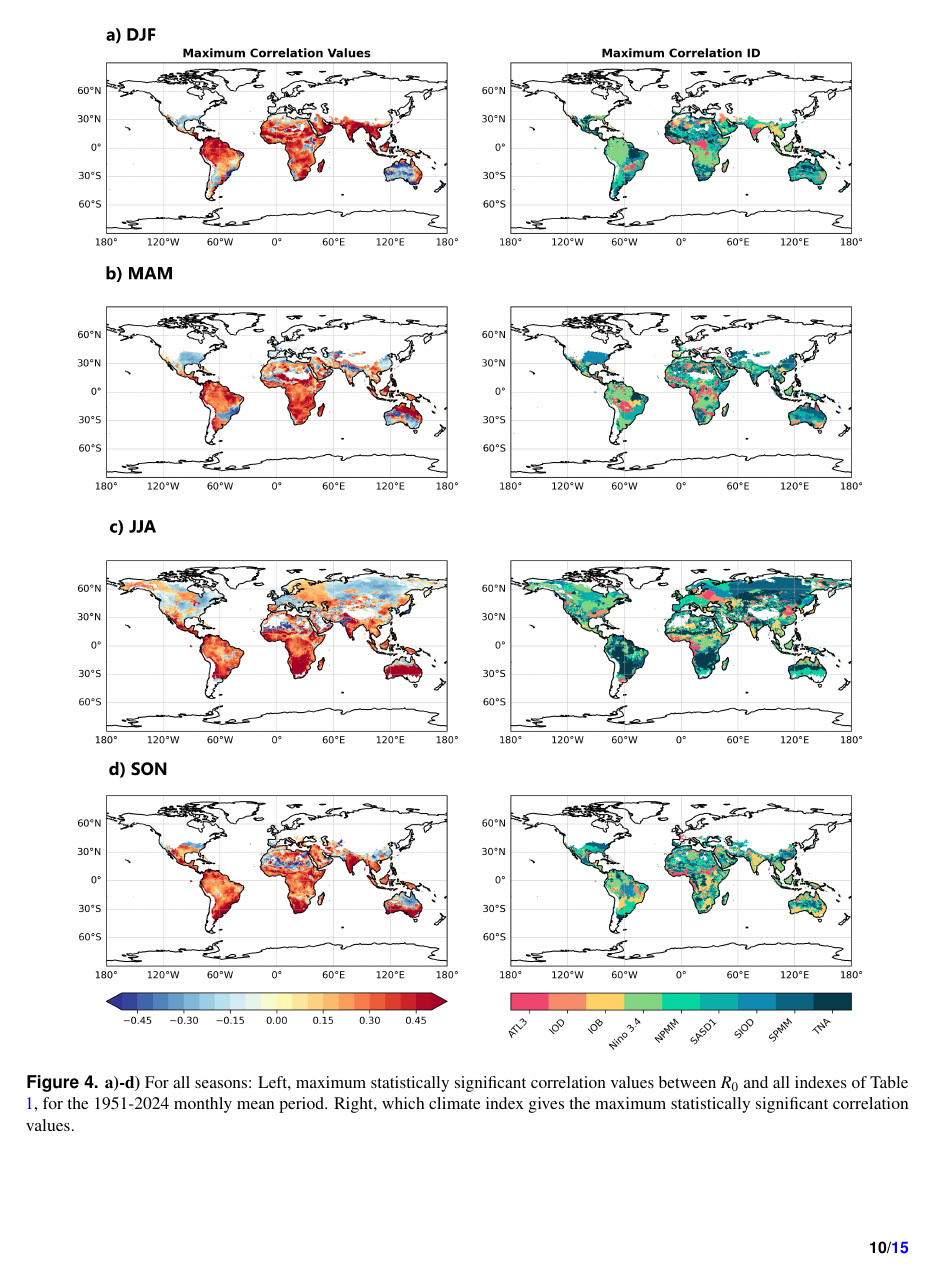
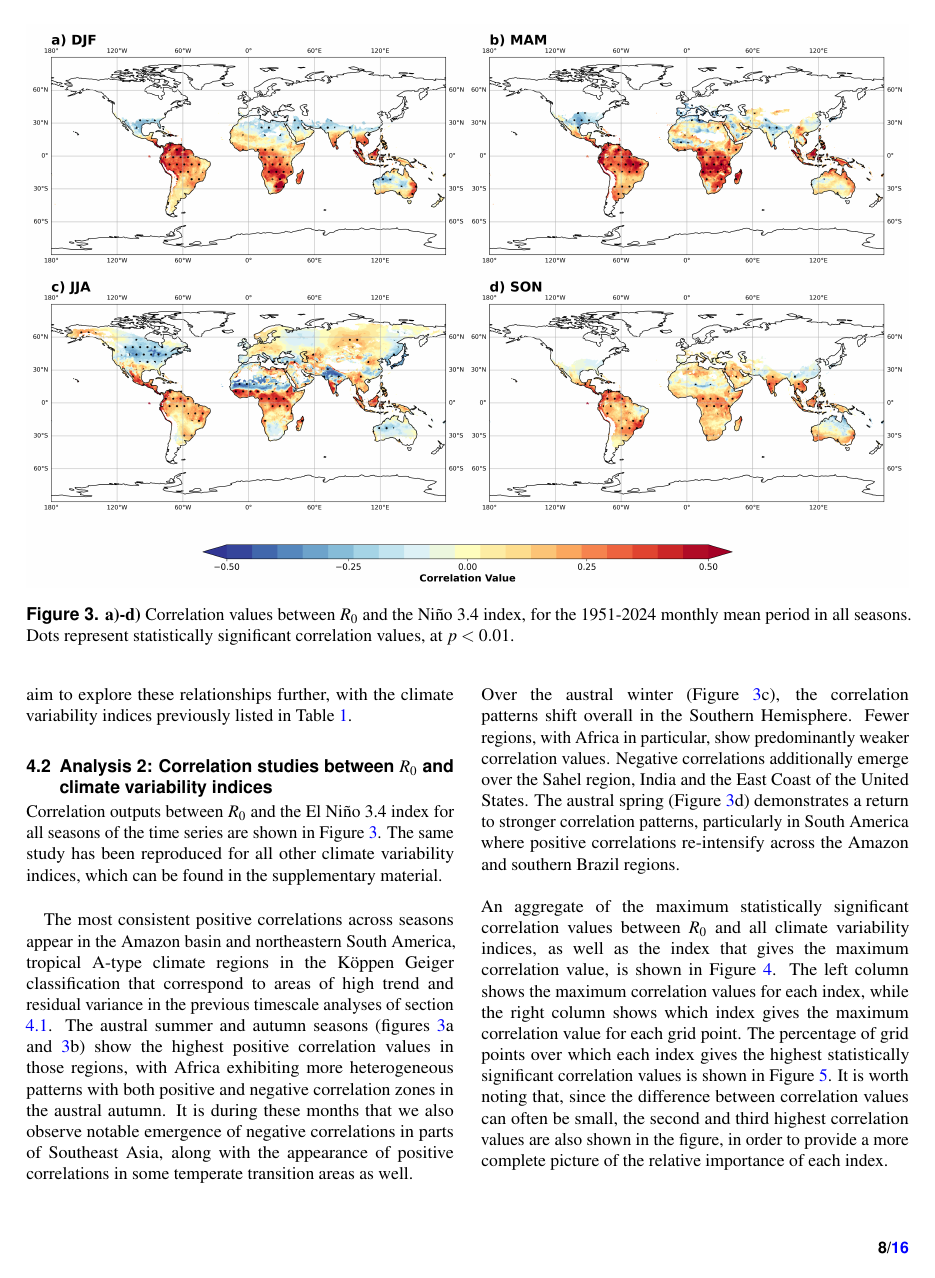
Before and after one commit to jacorvillo/second_paper, a LaTeX paper (main.tex): page 10 of 15 before the commit and page 8 of 16 after it. Compiled offline with pdfLaTeX.

Commit message:
Start of correlation analysis, move figures for better positioning

```diff
--- a/main.tex
+++ b/main.tex
@@ -214,7 +214,13 @@ Over the 74-year period, the long-term trends and residual components of $R_0$ (
 Though the decadal component (Figure \ref{fig:global-timescale-decomposition}c) shows a nigh negligible contribution across all regions of the globe, the seasonal variance (<5\%, Figure \ref{fig:global-timescale-decomposition}b) shows a markedly different geographical distribution, with the highest contributions (between 60-100\% variance explained) concentrated in regions with pronounced seasonal temperature variations. Notable hotspots include the northern edges of traditional dengue transmission zones in South America, parts of southern Africa, central Asia, and importantly, temperate regions that border current endemic areas. It is in these regions where the seasonal temperature fluctuations strongly condition the transmissibility season of $R_0$, reaching its peak around the summer months.
 \\
 \\
-Indeed, Figure \ref{fig:global-timescale-decomposition}(f) highlights the effect of the seasonal component on the overall $R_0$ dynamics in these strong seasonal regions. While the trend component accounts for a significant portion of the variance, it is the seasonal component that can play a crucial role in defining whether a DENV outbreak can occur ($R_0$ > 1) or not ($R_0$ < 1).
+Indeed, Figure \ref{fig:global-timescale-decomposition}f highlights the effect of the seasonal component on the overall $R_0$ dynamics in these strong seasonal regions. While the trend component accounts for a significant portion of the variance, it is the seasonal component that can play a crucial role in defining whether a DENV outbreak can occur ($R_0$ > 1) or not ($R_0$ < 1).
+\begin{figure*}[!ht]
+  \centering
+  \includegraphics[width=\textwidth]{correlation_seasonal_global_niño_34_ps.png}
+  \caption{\textbf{a)-d)} Correlation values between $R_0$ and the Niño 3.4 index, for the 1951-2024 monthly mean period in all seasons. Dots represent statistically significant correlation values, at $p < 0.01$.}
+  \label{fig:global-correlation-niño-34}
+\end{figure*}
 \\
 \\
 Two subsets of the seasonal variance results, corresponding to the 1961-1990 and 1991-2020 climatologies, can be found in Figure \ref{fig:global-timescale-decomposition-2}, along with their respective Köppen-Geiger climate classification maps\cite{beck_2023}. For these two periods, the GCV-optimal span value of LOESS smoothing is also 8 months, same as for the complete time series.
@@ -237,6 +239,5 @@ Given the strong seasonality of $R_0$ in temperate regions through these timesca
-  \label{fig:global-correlation-niño-34}
-\end{figure*}
-
+Correlation outputs between $R_0$ and the El Niño 3.4 index for all seasons of the time series are shown in Figure \ref{fig:global-correlation-niño-34}. The same study has been reproduced for all other climate variability indices, which can be found in the supplementary material.
+\\
 \begin{figure*}[!ht]
   \centering
   \includegraphics[width=0.9\textwidth]{correlation_final_global_ps.png}
@@ -252 +252,10 @@ Given the strong seasonality of $R_0$ in temperate regions through these timesca
+  \label{fig:barplots-correlation}
 \end{figure*}
+
+The most consistent positive correlations across seasons appear in the Amazon basin and northeastern South America, tropical A-type climate regions in the Köppen Geiger classification that correspond to areas of high trend and residual variance in the previous timescale analyses of section \ref{sec-results-1}. The austral summer and autumn seasons (figures \ref{fig:global-correlation-niño-34}a and \ref{fig:global-correlation-niño-34}b) show the highest positive correlation values in those regions, with Africa exhibiting more heterogeneous patterns with both positive and negative correlation zones in the austral autumn. It is during these months that we also observe notable emergence of negative correlations in parts of Southeast Asia, along with the appearance of positive correlations in some temperate transition areas as well.
+\\
+\\
+Over the austral winter (Figure \ref{fig:global-correlation-niño-34}c), the correlation patterns shift overall in the Southern Hemisphere. Fewer regions, with Africa in particular, show predominantly weaker correlation values. Negative correlations additionally emerge over the Sahel region, India and the East Coast of the United States. The austral spring (Figure \ref{fig:global-correlation-niño-34}d) demonstrates a return to stronger correlation patterns, particularly in South America where positive correlations re-intensify across the Amazon and southern Brazil regions.
+\\
+\\
+An aggregate of the maximum statistically significant correlation values between $R_0$ and all climate variability indices, as well as the index that gives the maximum correlation value, is shown in Figure \ref{fig:global-correlation-final}. The left column shows the maximum correlation values for each index, while the right column shows which index gives the maximum correlation value for each grid point. The percentage of grid points over which each index gives the highest statistically significant correlation values is shown in Figure \ref{fig:barplots-correlation}. It is worth noting that, since the difference between correlation values can often be small, the second and third highest correlation values are also shown in the figure, in order to provide a more complete picture of the relative importance of each index.
```
Also changed, not shown: main.tex (20 more changed lines).
